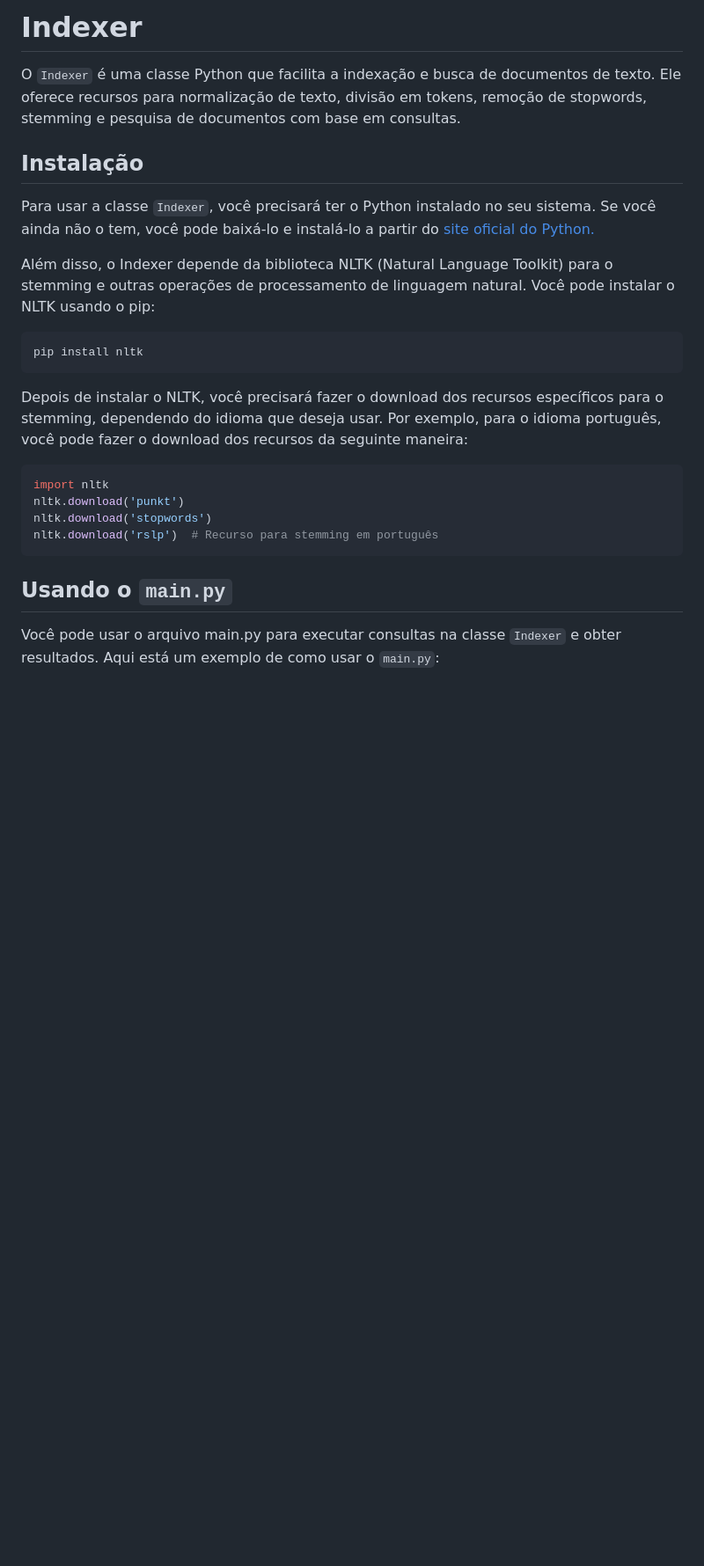
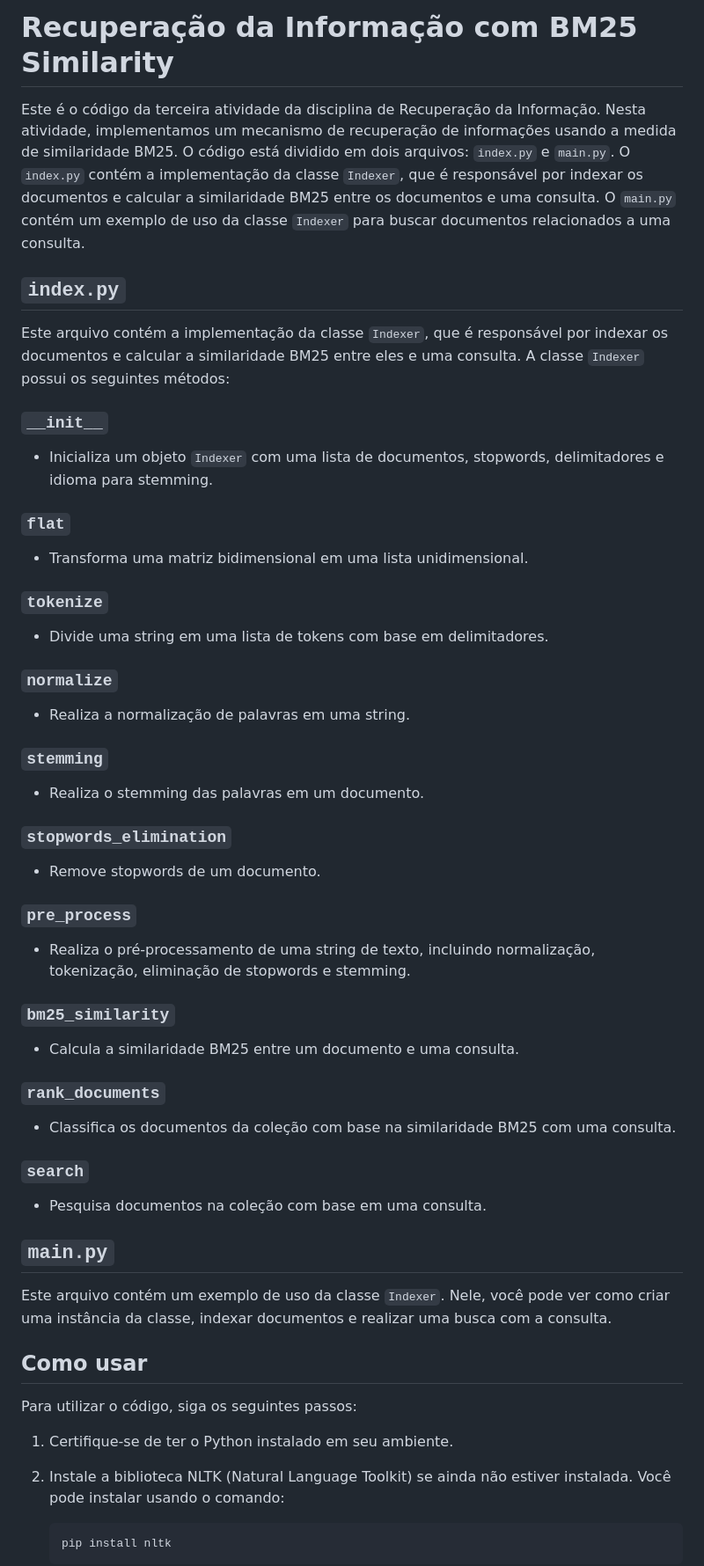
Before and after one commit to returndaniels/information-retrieval, a Markdown page: terceira atividade/README.md, the part around one of its changes. Shown at 88% size. Drawn GitHub-style; blank space fills up the shorter version.

Commit message:
Readme atualizado

````diff
--- a/terceira atividade/README.md
+++ b/terceira atividade/README.md
@@ -1,26 +1,53 @@
-# Indexer
+# Recuperação da Informação com BM25 Similarity
 
-O `Indexer` é uma classe Python que facilita a indexação e busca de documentos de texto. Ele oferece recursos para normalização de texto, divisão em tokens, remoção de stopwords, stemming e pesquisa de documentos com base em consultas.
+Este é o código da terceira atividade da disciplina de Recuperação da Informação. Nesta atividade, implementamos um mecanismo de recuperação de informações usando a medida de similaridade BM25. O código está dividido em dois arquivos: `index.py` e `main.py`. O `index.py` contém a implementação da classe `Indexer`, que é responsável por indexar os documentos e calcular a similaridade BM25 entre os documentos e uma consulta. O `main.py` contém um exemplo de uso da classe `Indexer` para buscar documentos relacionados a uma consulta.
 
-## Instalação
+## `index.py`
 
-Para usar a classe `Indexer`, você precisará ter o Python instalado no seu sistema. Se você ainda não o tem, você pode baixá-lo e instalá-lo a partir do [site oficial do Python.]([https://exemplo.com/](https://www.python.org/downloads/)https://www.python.org/downloads/)
+Este arquivo contém a implementação da classe `Indexer`, que é responsável por indexar os documentos e calcular a similaridade BM25 entre eles e uma consulta. A classe `Indexer` possui os seguintes métodos:
 
-Além disso, o Indexer depende da biblioteca NLTK (Natural Language Toolkit) para o stemming e outras operações de processamento de linguagem natural. Você pode instalar o NLTK usando o pip:
+### `__init__`
+- Inicializa um objeto `Indexer` com uma lista de documentos, stopwords, delimitadores e idioma para stemming.
 
-```bash
-pip install nltk
-```
+### `flat`
+- Transforma uma matriz bidimensional em uma lista unidimensional.
 
-Depois de instalar o NLTK, você precisará fazer o download dos recursos específicos para o stemming, dependendo do idioma que deseja usar. Por exemplo, para o idioma português, você pode fazer o download dos recursos da seguinte maneira:
+### `tokenize`
+- Divide uma string em uma lista de tokens com base em delimitadores.
 
-```python
-import nltk
-nltk.download('punkt')
-nltk.download('stopwords')
-nltk.download('rslp')  # Recurso para stemming em português
-```
+### `normalize`
+- Realiza a normalização de palavras em uma string.
 
-## Usando o `main.py`
+### `stemming`
+- Realiza o stemming das palavras em um documento.
 
-Você pode usar o arquivo main.py para executar consultas na classe `Indexer` e obter resultados. Aqui está um exemplo de como usar o `main.py`:
+### `stopwords_elimination`
+- Remove stopwords de um documento.
+
+### `pre_process`
+- Realiza o pré-processamento de uma string de texto, incluindo normalização, tokenização, eliminação de stopwords e stemming.
+
+### `bm25_similarity`
+- Calcula a similaridade BM25 entre um documento e uma consulta.
+
+### `rank_documents`
+- Classifica os documentos da coleção com base na similaridade BM25 com uma consulta.
+
+### `search`
+- Pesquisa documentos na coleção com base em uma consulta.
+
+## `main.py`
+
+Este arquivo contém um exemplo de uso da classe `Indexer`. Nele, você pode ver como criar uma instância da classe, indexar documentos e realizar uma busca com a consulta.
+
+## Como usar
+
+Para utilizar o código, siga os seguintes passos:
+
+1. Certifique-se de ter o Python instalado em seu ambiente.
+
+2. Instale a biblioteca NLTK (Natural Language Toolkit) se ainda não estiver instalada. Você pode instalar usando o comando:
+   ```
+   pip install nltk
+   ```
+
````
Also changed, not shown: other parts of terceira atividade/README.md (+9 -0 lines).
